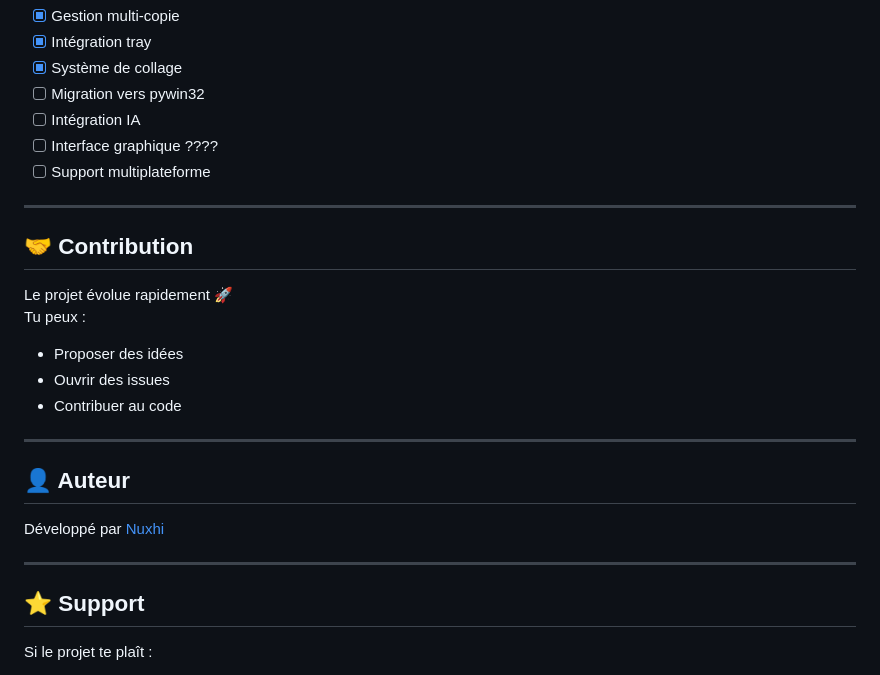
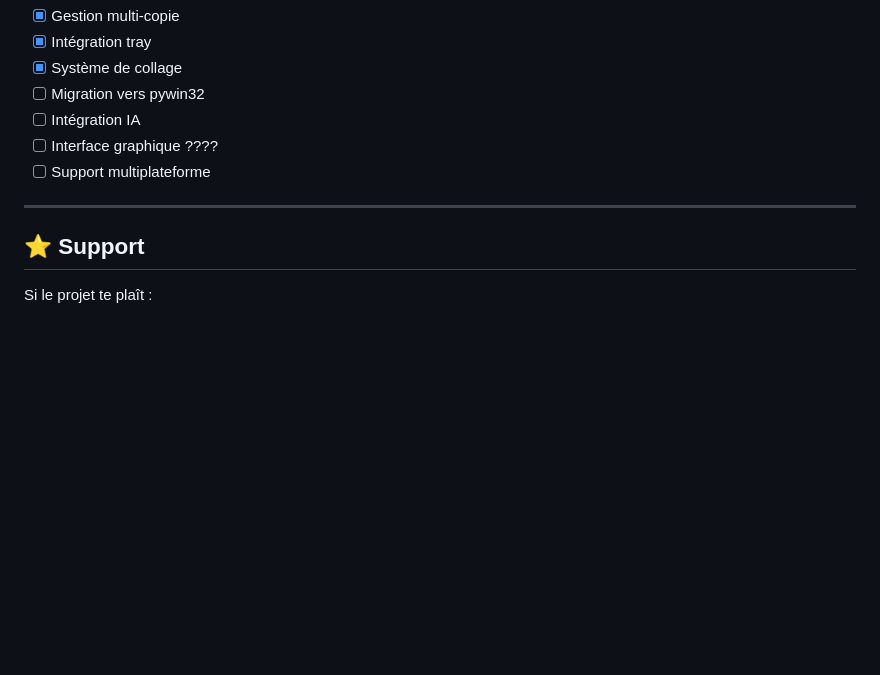
Before and after one commit to Nuxhi/SmartClipboard-IA, a Markdown page: README.md, the part around the change. Drawn GitHub-style; blank space fills up the shorter version.

```diff
--- a/README.md
+++ b/README.md
@@ -171,23 +171,6 @@ Transformer le presse-papiers en un **outil de productivité avancé** :
 
 ---
 
-## 🤝 Contribution
-
-Le projet évolue rapidement 🚀
-Tu peux :
-
-- Proposer des idées
-- Ouvrir des issues
-- Contribuer au code
-
----
-
-## 👤 Auteur
-
-Développé par [Nuxhi](https://github.com/Nuxhi)
-
----
-
 ## ⭐ Support
 
 Si le projet te plaît :
```
